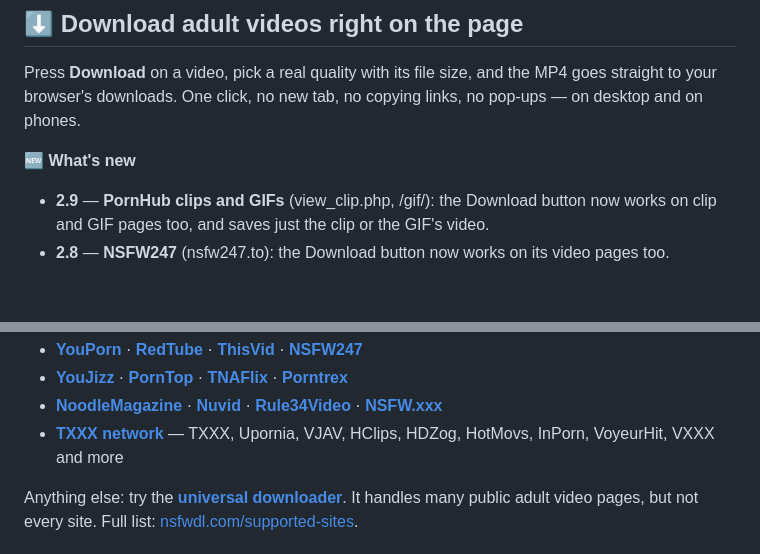
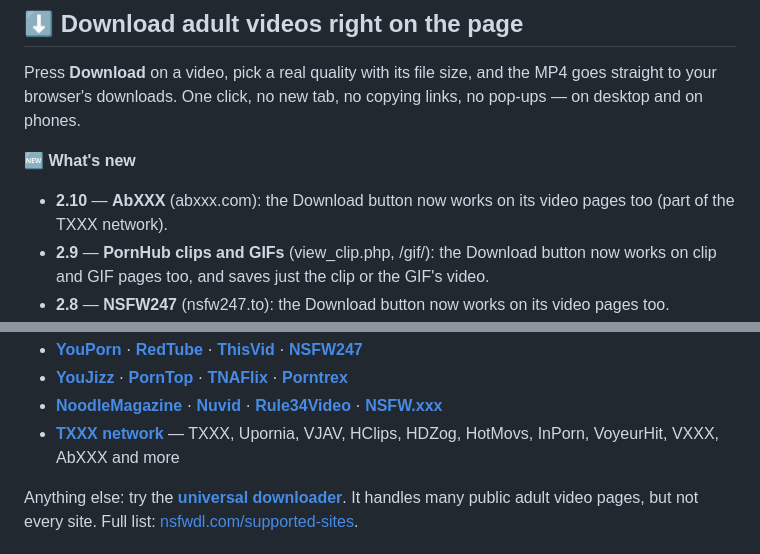
Before and after one commit to samrtulethtb/nsfwdl-download-button, a Markdown page: SLEAZYFORK_LISTING.md, 2 parts joined by grey strips. GitHub-like rendering; blank space fills up the shorter version.

```diff
--- a/SLEAZYFORK_LISTING.md
+++ b/SLEAZYFORK_LISTING.md
@@ -15,6 +15,8 @@ copying links, no pop-ups — on desktop and on phones.
 
 **🆕 What's new**
 
+- **2.10** — **AbXXX** (abxxx.com): the Download button now works on its
+  video pages too (part of the TXXX network).
 - **2.9** — **PornHub clips and GIFs** (view_clip.php, /gif/): the Download
   button now works on clip and GIF pages too, and saves just the clip or the
   GIF's video.
@@ -62,7 +64,7 @@ works without the script too.
   **[Rule34Video](https://nsfwdl.com/rule34video-downloader)** ·
   **[NSFW.xxx](https://nsfwdl.com/nsfwxxx-downloader)**
 - **[TXXX network](https://nsfwdl.com/txxx-downloader)** — TXXX, Upornia,
-  VJAV, HClips, HDZog, HotMovs, InPorn, VoyeurHit, VXXX and more
+  VJAV, HClips, HDZog, HotMovs, InPorn, VoyeurHit, VXXX, AbXXX and more
 
 Anything else: try the
 **[universal downloader](https://nsfwdl.com/universal-nsfw-downloader)**. It
```
Also changed, not shown: ADDITIONAL_INFO.md (+3 -1 lines), README.md (+1 -1 lines).
